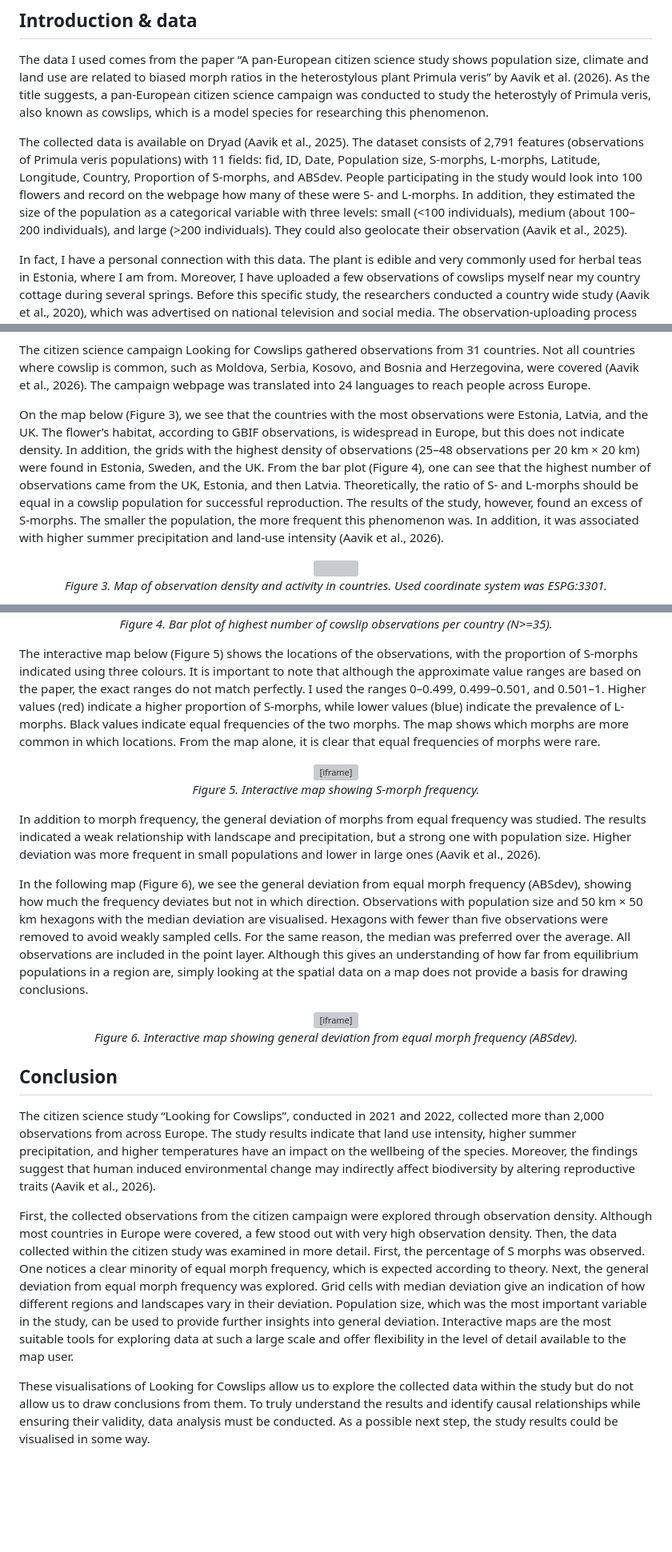
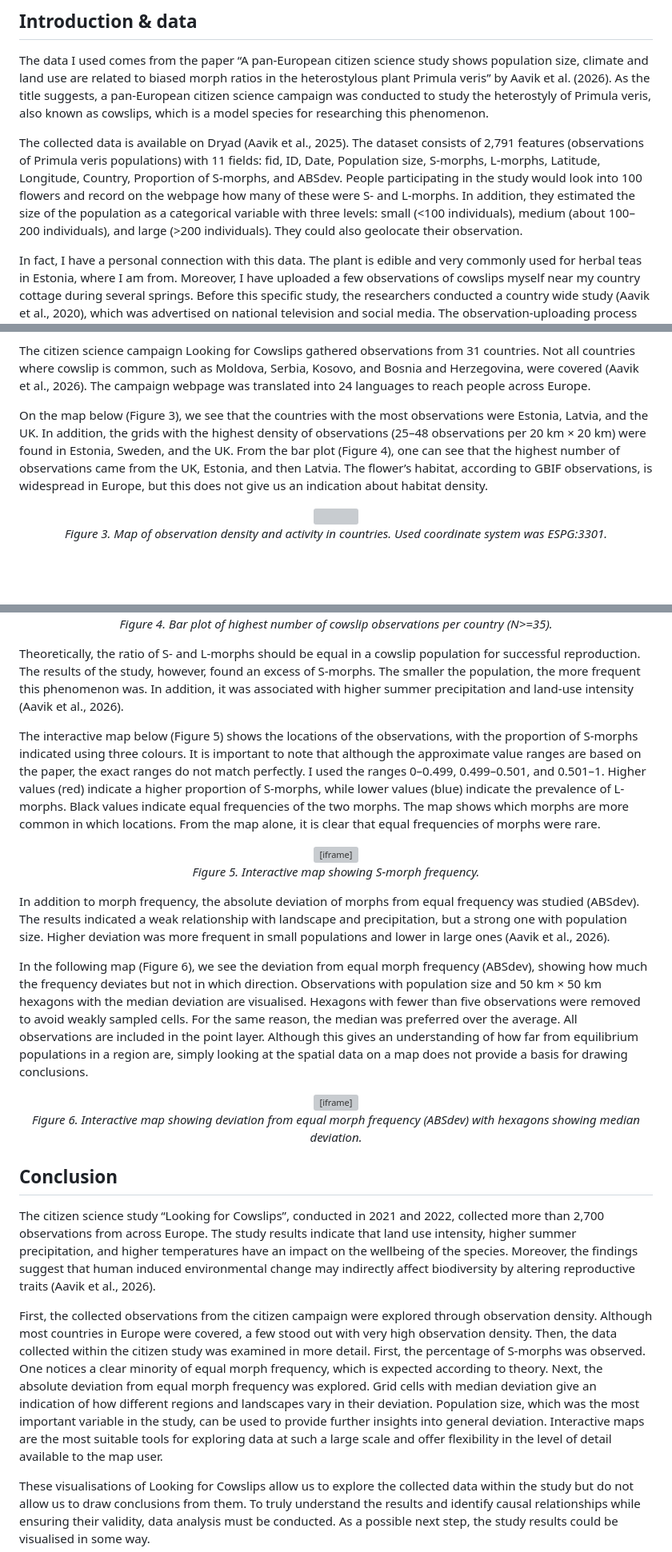
Before and after one commit to birgitrrr/Carto-visu-portfolio, a Markdown page: project.md, 3 parts joined by grey strips. Shown at 80% size. GitHub-like rendering; blank space fills up the shorter version; grey boxes are pictures that could not be loaded.

```diff
--- a/project.md
+++ b/project.md
@@ -6,7 +6,7 @@
 
 The data I used comes from the paper “A pan-European citizen science study shows population size, climate and land use are related to biased morph ratios in the heterostylous plant Primula veris” by Aavik et al. (2026). As the title suggests, a pan-European citizen science campaign was conducted to study the heterostyly of Primula veris, also known as cowslips, which is a model species for researching this phenomenon.
 
-The collected data is available on Dryad (Aavik et al., 2025). The dataset consists of 2,791 features (observations of Primula veris populations) with 11 fields: fid, ID, Date, Population size, S-morphs, L-morphs, Latitude, Longitude, Country, Proportion of S-morphs, and ABSdev. People participating in the study would look into 100 flowers and record on the webpage how many of these were S- and L-morphs. In addition, they estimated the size of the population as a categorical variable with three levels: small (<100 individuals), medium (about 100–200 individuals), and large (>200 individuals). They could also geolocate their observation (Aavik et al., 2025).
+The collected data is available on Dryad (Aavik et al., 2025). The dataset consists of 2,791 features (observations of Primula veris populations) with 11 fields: fid, ID, Date, Population size, S-morphs, L-morphs, Latitude, Longitude, Country, Proportion of S-morphs, and ABSdev. People participating in the study would look into 100 flowers and record on the webpage how many of these were S- and L-morphs. In addition, they estimated the size of the population as a categorical variable with three levels: small (<100 individuals), medium (about 100–200 individuals), and large (>200 individuals). They could also geolocate their observation.
 
 In fact, I have a personal connection with this data. The plant is edible and very commonly used for herbal teas in Estonia, where I am from. Moreover, I have uploaded a few observations of cowslips myself near my country cottage during several springs. Before this specific study, the researchers conducted a country wide study (Aavik et al., 2020), which was advertised on national television and social media. The observation-uploading process was made very easy and accessible. When they launched the pan-European study, I already knew about it and uploaded a few observations when I was at my country cottage during the season.
 
@@ -28,7 +28,7 @@ Cowslip is a fairly common spring flower in Europe. As a habitat, it prefers tra
 
 The citizen science campaign Looking for Cowslips gathered observations from 31 countries. Not all countries where cowslip is common, such as Moldova, Serbia, Kosovo, and Bosnia and Herzegovina, were covered (Aavik et al., 2026). The campaign webpage was translated into 24 languages to reach people across Europe.
 
-On the map below (Figure 3), we see that the countries with the most observations were Estonia, Latvia, and the UK. The flower’s habitat, according to GBIF observations, is widespread in Europe, but this does not indicate density. In addition, the grids with the highest density of observations (25–48 observations per 20 km × 20 km) were found in Estonia, Sweden, and the UK. From the bar plot (Figure 4), one can see that the highest number of observations came from the UK, Estonia, and then Latvia. Theoretically, the ratio of S- and L-morphs should be equal in a cowslip population for successful reproduction. The results of the study, however, found an excess of S-morphs. The smaller the population, the more frequent this phenomenon was. In addition, it was associated with higher summer precipitation and land-use intensity (Aavik et al., 2026).
+On the map below (Figure 3), we see that the countries with the most observations were Estonia, Latvia, and the UK. In addition, the grids with the highest density of observations (25–48 observations per 20 km × 20 km) were found in Estonia, Sweden, and the UK. From the bar plot (Figure 4), one can see that the highest number of observations came from the UK, Estonia, and then Latvia. The flower’s habitat, according to GBIF observations, is widespread in Europe, but this does not give us an indication about habitat density.
 
 <div align="center">
 
@@ -47,6 +47,8 @@ On the map below (Figure 3), we see that the countries with the most observation
 
 </div>
 
+Theoretically, the ratio of S- and L-morphs should be equal in a cowslip population for successful reproduction. The results of the study, however, found an excess of S-morphs. The smaller the population, the more frequent this phenomenon was. In addition, it was associated with higher summer precipitation and land-use intensity (Aavik et al., 2026).
+
 The interactive map below (Figure 5) shows the locations of the observations, with the proportion of S-morphs indicated using three colours. It is important to note that although the approximate value ranges are based on the paper, the exact ranges do not match perfectly. I used the ranges 0–0.499, 0.499–0.501, and 0.501–1. Higher values (red) indicate a higher proportion of S-morphs, while lower values (blue) indicate the prevalence of L-morphs. Black values indicate equal frequencies of the two morphs. The map shows which morphs are more common in which locations. From the map alone, it is clear that equal frequencies of morphs were rare.
 
 <div align="center">
@@ -62,9 +64,9 @@ frameborder="0">
 
 </div>
 
-In addition to morph frequency, the general deviation of morphs from equal frequency was studied. The results indicated a weak relationship with landscape and precipitation, but a strong one with population size. Higher deviation was more frequent in small populations and lower in large ones (Aavik et al., 2026).
+In addition to morph frequency, the absolute deviation of morphs from equal frequency was studied (ABSdev). The results indicated a weak relationship with landscape and precipitation, but a strong one with population size. Higher deviation was more frequent in small populations and lower in large ones (Aavik et al., 2026).
 
-In the following map (Figure 6), we see the general deviation from equal morph frequency (ABSdev), showing how much the frequency deviates but not in which direction. Observations with population size and 50 km × 50 km hexagons with the median deviation are visualised. Hexagons with fewer than five observations were removed to avoid weakly sampled cells. For the same reason, the median was preferred over the average. All observations are included in the point layer. Although this gives an understanding of how far from equilibrium populations in a region are, simply looking at the spatial data on a map does not provide a basis for drawing conclusions.
+In the following map (Figure 6), we see the deviation from equal morph frequency (ABSdev), showing how much the frequency deviates but not in which direction. Observations with population size and 50 km × 50 km hexagons with the median deviation are visualised. Hexagons with fewer than five observations were removed to avoid weakly sampled cells. For the same reason, the median was preferred over the average. All observations are included in the point layer. Although this gives an understanding of how far from equilibrium populations in a region are, simply looking at the spatial data on a map does not provide a basis for drawing conclusions.
 
 <div align="center">
 
@@ -75,15 +77,15 @@ height="700"
 frameborder="0">
 </iframe>
 
-<p><em>Figure 6. Interactive map showing general deviation from equal morph frequency (ABSdev).</em></p>
+<p><em>Figure 6. Interactive map showing deviation from equal morph frequency (ABSdev) with hexagons showing median deviation.</em></p>
 
 </div>
 
 ## Conclusion
 
-The citizen science study “Looking for Cowslips”, conducted in 2021 and 2022, collected more than 2,000 observations from across Europe. The study results indicate that land use intensity, higher summer precipitation, and higher temperatures have an impact on the wellbeing of the species. Moreover, the findings suggest that human induced environmental change may indirectly affect biodiversity by altering reproductive traits (Aavik et al., 2026).
+The citizen science study “Looking for Cowslips”, conducted in 2021 and 2022, collected more than 2,700 observations from across Europe. The study results indicate that land use intensity, higher summer precipitation, and higher temperatures have an impact on the wellbeing of the species. Moreover, the findings suggest that human induced environmental change may indirectly affect biodiversity by altering reproductive traits (Aavik et al., 2026).
 
-First, the collected observations from the citizen campaign were explored through observation density. Although most countries in Europe were covered, a few stood out with very high observation density. Then, the data collected within the citizen study was examined in more detail. First, the percentage of S morphs was observed. One notices a clear minority of equal morph frequency, which is expected according to theory. Next, the general deviation from equal morph frequency was explored. Grid cells with median deviation give an indication of how different regions and landscapes vary in their deviation. Population size, which was the most important variable in the study, can be used to provide further insights into general deviation. Interactive maps are the most suitable tools for exploring data at such a large scale and offer flexibility in the level of detail available to the map user.
+First, the collected observations from the citizen campaign were explored through observation density. Although most countries in Europe were covered, a few stood out with very high observation density. Then, the data collected within the citizen study was examined in more detail. First, the percentage of S-morphs was observed. One notices a clear minority of equal morph frequency, which is expected according to theory. Next, the absolute deviation from equal morph frequency was explored. Grid cells with median deviation give an indication of how different regions and landscapes vary in their deviation. Population size, which was the most important variable in the study, can be used to provide further insights into general deviation. Interactive maps are the most suitable tools for exploring data at such a large scale and offer flexibility in the level of detail available to the map user.
 
 These visualisations of Looking for Cowslips allow us to explore the collected data within the study but do not allow us to draw conclusions from them. To truly understand the results and identify causal relationships while ensuring their validity, data analysis must be conducted. As a possible next step, the study results could be visualised in some way.
 
```
